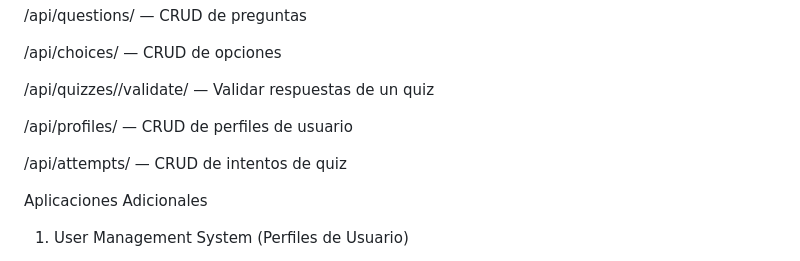
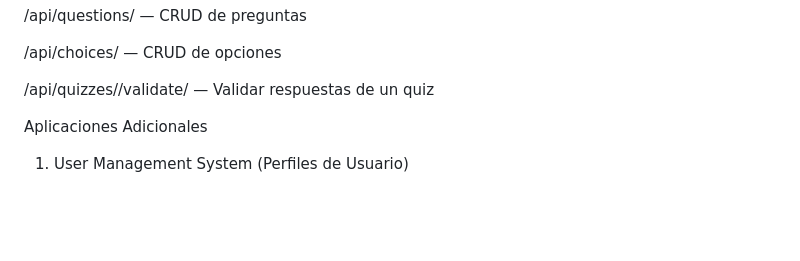
Before and after one commit to SujetoDelta-XXI/Desarrollo-de-Aplicaciones-Empresariales, a Markdown page: quiz_api/README.md, the part around the change. Drawn GitHub-style; blank space fills up the shorter version.

Commit message:
readme final

```diff
--- a/quiz_api/README.md
+++ b/quiz_api/README.md
@@ -55,10 +55,6 @@ Endpoints Principales
 /api/choices/ — CRUD de opciones
 
 /api/quizzes/<id>/validate/ — Validar respuestas de un quiz
-
-/api/profiles/ — CRUD de perfiles de usuario
-
-/api/attempts/ — CRUD de intentos de quiz
 
 Aplicaciones Adicionales
 1. User Management System (Perfiles de Usuario)
```
